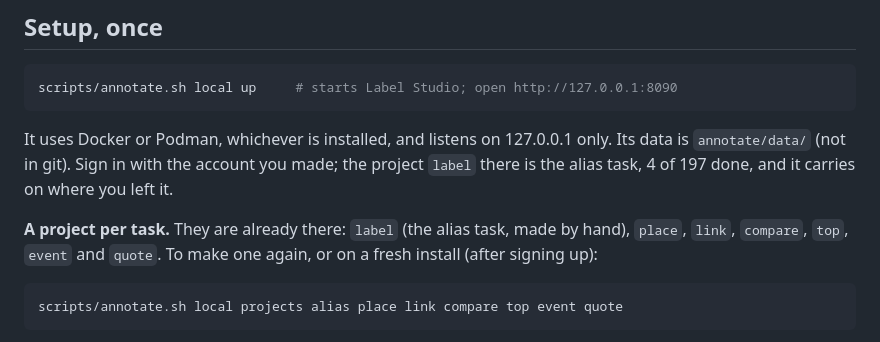
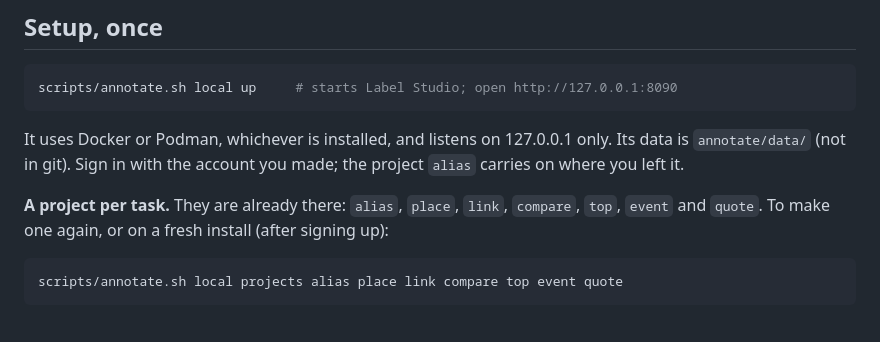
Before and after one commit to Raleksan/slomannyj-mech, a Markdown page: docs/gold.md, the part around the change. GitHub-like rendering.

Commit message:
Gold guide: the alias project is called alias
Co-Authored-By: Claude Opus 5.5 <noreply@anthropic.com>

````diff
--- a/docs/gold.md
+++ b/docs/gold.md
@@ -36,11 +36,9 @@ scripts/annotate.sh local up     # starts Label Studio; open http://127.0.0.1:80
 
 It uses Docker or Podman, whichever is installed, and listens on
 127.0.0.1 only. Its data is `annotate/data/` (not in git). Sign in with the
-account you made; the project `label` there is the alias task, 4 of 197
-done, and it carries on where you left it.
+account you made; the project `alias` carries on where you left it.
 
-**A project per task.** They are already there: `label` (the alias task,
-made by hand), `place`, `link`, `compare`, `top`, `event` and `quote`. To
+**A project per task.** They are already there: `alias`, `place`, `link`, `compare`, `top`, `event` and `quote`. To
 make one again, or on a fresh install (after signing up):
 
 ```bash
````
